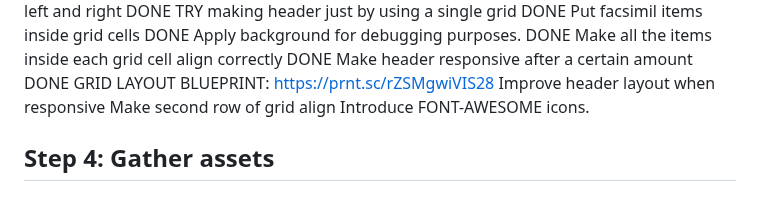
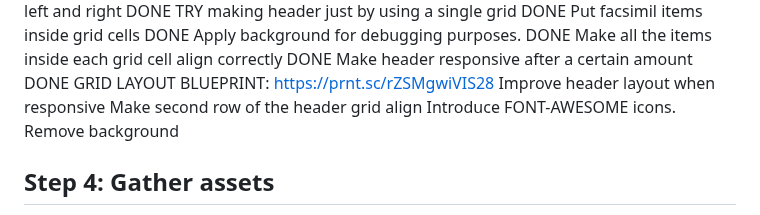
Before and after one commit to pantpad/admin-dashboard, a Markdown page: README.md, the part around the change. Rendered like a GitHub page.

```diff
--- a/README.md
+++ b/README.md
@@ -37,8 +37,9 @@ Working on the announcement and trending tab.
         Make header responsive after a certain amount DONE
         GRID LAYOUT BLUEPRINT: https://prnt.sc/rZSMgwiVIS28
         Improve header layout when responsive
-        Make second row of grid align
+        Make second row of the header grid align
         Introduce FONT-AWESOME icons.
+        Remove background
 
 ## Step 4: Gather assets
 Once you have your grid layout complete you can either recreate the dashboard example above or style your own design.
```
